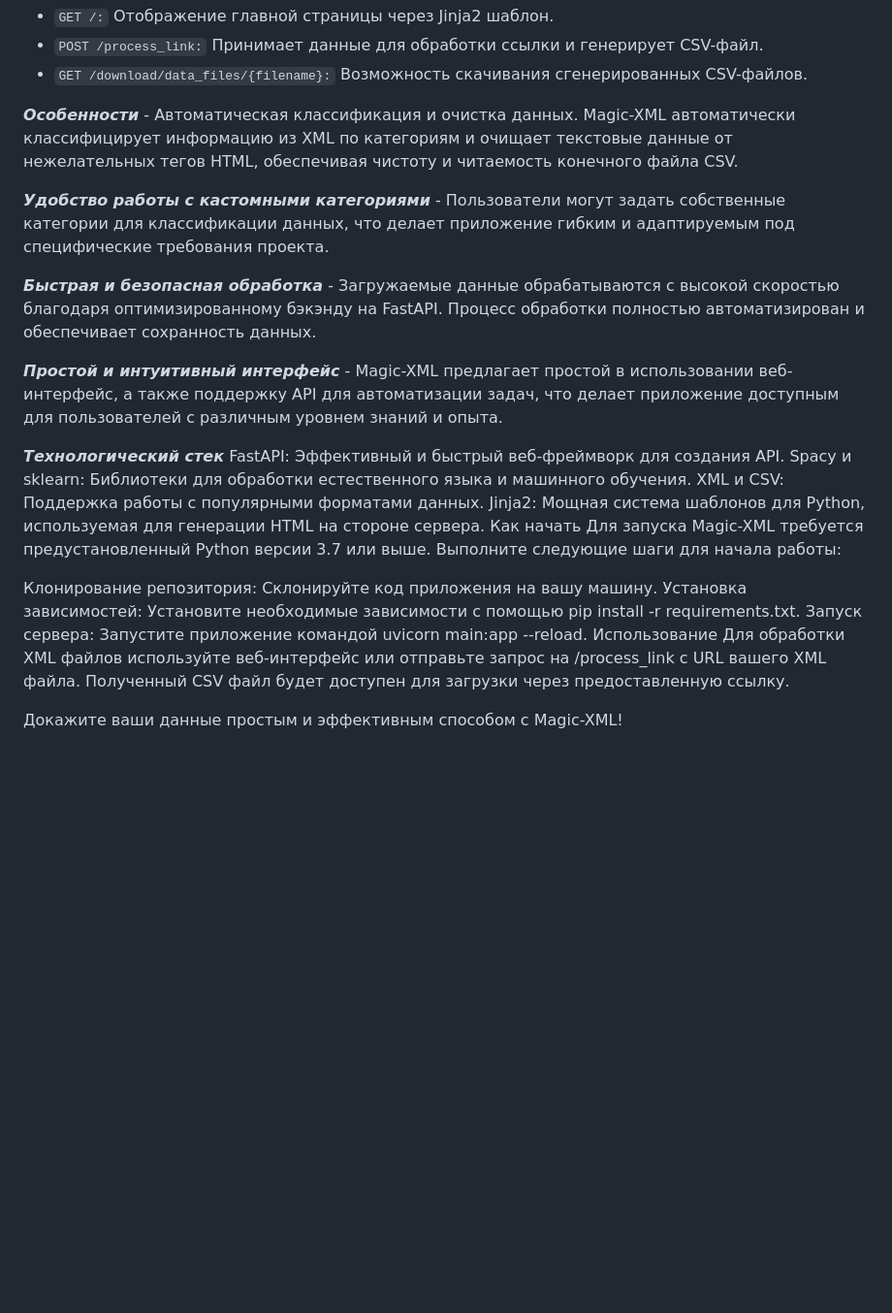
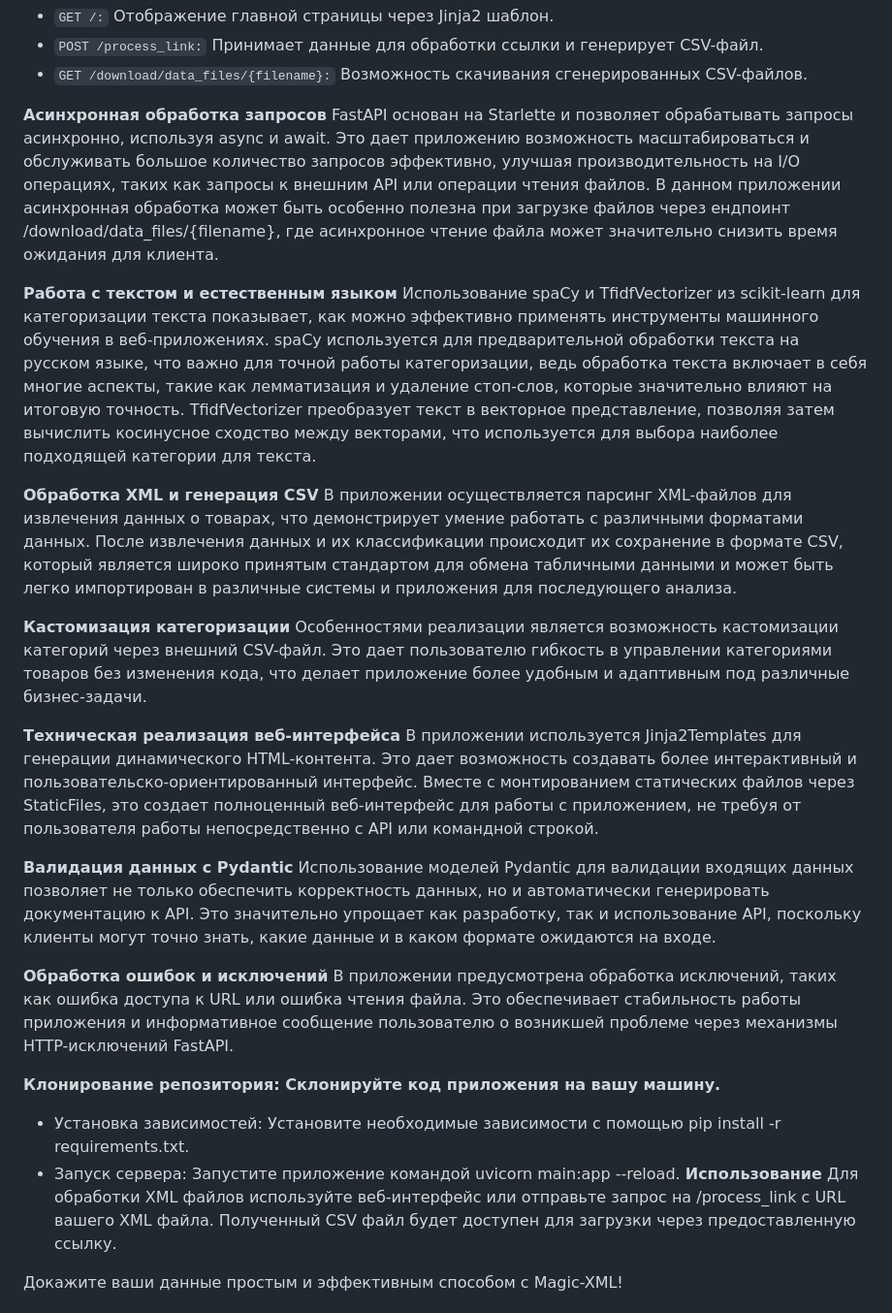
Before and after one commit to Solrikk/MagicXML, a Markdown page: README.md, the part around the change. Shown at 97% size. Drawn GitHub-style; blank space fills up the shorter version.

```diff
--- a/README.md
+++ b/README.md
@@ -48,26 +48,31 @@
 - `POST /process_link:` Принимает данные для обработки ссылки и генерирует CSV-файл.
 - `GET /download/data_files/{filename}:` Возможность скачивания сгенерированных CSV-файлов.
 
-**_Особенности_** - Автоматическая классификация и очистка данных. Magic-XML автоматически классифицирует информацию из XML по категориям и очищает текстовые данные от нежелательных тегов HTML, обеспечивая чистоту и читаемость конечного файла CSV.
+**Асинхронная обработка запросов**
+FastAPI основан на Starlette и позволяет обрабатывать запросы асинхронно, используя async и await. Это дает приложению возможность масштабироваться и обслуживать большое количество запросов эффективно, улучшая производительность на I/O операциях, таких как запросы к внешним API или операции чтения файлов. В данном приложении асинхронная обработка может быть особенно полезна при загрузке файлов через ендпоинт /download/data_files/{filename}, где асинхронное чтение файла может значительно снизить время ожидания для клиента.
 
-**_Удобство работы с кастомными категориями_** - Пользователи могут задать собственные категории для классификации данных, что делает приложение гибким и адаптируемым под специфические требования проекта.
+**Работа с текстом и естественным языком**
+Использование spaCy и TfidfVectorizer из scikit-learn для категоризации текста показывает, как можно эффективно применять инструменты машинного обучения в веб-приложениях. spaCy используется для предварительной обработки текста на русском языке, что важно для точной работы категоризации, ведь обработка текста включает в себя многие аспекты, такие как лемматизация и удаление стоп-слов, которые значительно влияют на итоговую точность. TfidfVectorizer преобразует текст в векторное представление, позволяя затем вычислить косинусное сходство между векторами, что используется для выбора наиболее подходящей категории для текста.
 
-**_Быстрая и безопасная обработка_** - Загружаемые данные обрабатываются с высокой скоростью благодаря оптимизированному бэкэнду на FastAPI. Процесс обработки полностью автоматизирован и обеспечивает сохранность данных.
+**Обработка XML и генерация CSV**
+В приложении осуществляется парсинг XML-файлов для извлечения данных о товарах, что демонстрирует умение работать с различными форматами данных. После извлечения данных и их классификации происходит их сохранение в формате CSV, который является широко принятым стандартом для обмена табличными данными и может быть легко импортирован в различные системы и приложения для последующего анализа.
 
-**_Простой и интуитивный интерфейс_** - Magic-XML предлагает простой в использовании веб-интерфейс, а также поддержку API для автоматизации задач, что делает приложение доступным для пользователей с различным уровнем знаний и опыта.
+**Кастомизация категоризации**
+Особенностями реализации является возможность кастомизации категорий через внешний CSV-файл. Это дает пользователю гибкость в управлении категориями товаров без изменения кода, что делает приложение более удобным и адаптивным под различные бизнес-задачи.
 
-**_Технологический стек_**
-FastAPI: Эффективный и быстрый веб-фреймворк для создания API.
-Spacy и sklearn: Библиотеки для обработки естественного языка и машинного обучения.
-XML и CSV: Поддержка работы с популярными форматами данных.
-Jinja2: Мощная система шаблонов для Python, используемая для генерации HTML на стороне сервера.
-Как начать
-Для запуска Magic-XML требуется предустановленный Python версии 3.7 или выше. Выполните следующие шаги для начала работы:
+**Техническая реализация веб-интерфейса**
+В приложении используется Jinja2Templates для генерации динамического HTML-контента. Это дает возможность создавать более интерактивный и пользовательско-ориентированный интерфейс. Вместе с монтированием статических файлов через StaticFiles, это создает полноценный веб-интерфейс для работы с приложением, не требуя от пользователя работы непосредственно с API или командной строкой.
 
-Клонирование репозитория: Склонируйте код приложения на вашу машину.
-Установка зависимостей: Установите необходимые зависимости с помощью pip install -r requirements.txt.
-Запуск сервера: Запустите приложение командой uvicorn main:app --reload.
-Использование
+**Валидация данных с Pydantic**
+Использование моделей Pydantic для валидации входящих данных позволяет не только обеспечить корректность данных, но и автоматически генерировать документацию к API. Это значительно упрощает как разработку, так и использование API, поскольку клиенты могут точно знать, какие данные и в каком формате ожидаются на входе.
+
+**Обработка ошибок и исключений**
+В приложении предусмотрена обработка исключений, таких как ошибка доступа к URL или ошибка чтения файла. Это обеспечивает стабильность работы приложения и информативное сообщение пользователю о возникшей проблеме через механизмы HTTP-исключений FastAPI.
+
+**Клонирование репозитория: Склонируйте код приложения на вашу машину.**
+- Установка зависимостей: Установите необходимые зависимости с помощью pip install -r requirements.txt.
+- Запуск сервера: Запустите приложение командой uvicorn main:app --reload.
+**Использование**
 Для обработки XML файлов используйте веб-интерфейс или отправьте запрос на /process_link с URL вашего XML файла. Полученный CSV файл будет доступен для загрузки через предоставленную ссылку.
 
 Докажите ваши данные простым и эффективным способом с Magic-XML!
```
